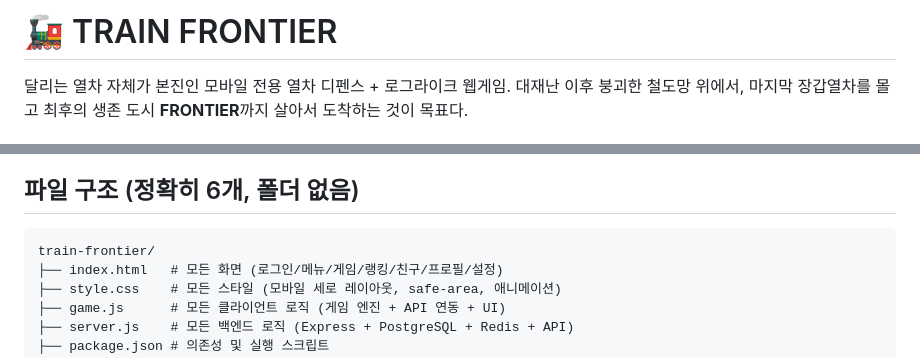
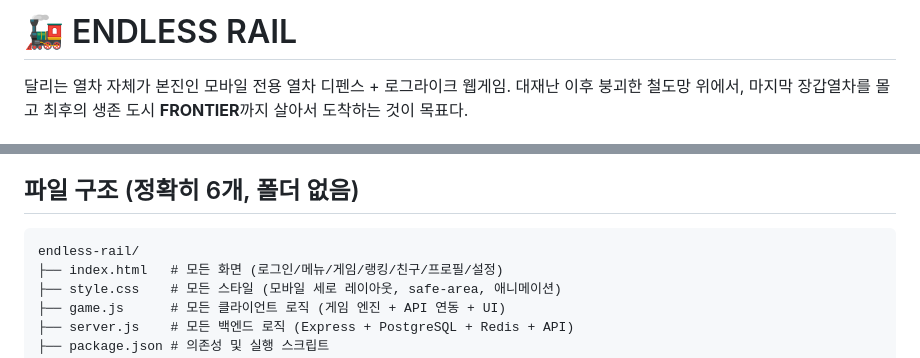
Before and after one commit to 900109-t/ENDLESS-RAIL, a Markdown page: README.md, 2 parts joined by grey strips. GitHub-like rendering.

Commit message:
README.md 업데이트

````diff
--- a/README.md
+++ b/README.md
@@ -1,4 +1,4 @@
-# 🚂 TRAIN FRONTIER
+# 🚂 ENDLESS RAIL
 
 달리는 열차 자체가 본진인 모바일 전용 열차 디펜스 + 로그라이크 웹게임.
 대재난 이후 붕괴한 철도망 위에서, 마지막 장갑열차를 몰고 최후의 생존 도시 **FRONTIER**까지 살아서 도착하는 것이 목표다.
@@ -19,7 +19,7 @@
 ## 파일 구조 (정확히 6개, 폴더 없음)
 
 ```
-train-frontier/
+endless-rail/
 ├── index.html   # 모든 화면 (로그인/메뉴/게임/랭킹/친구/프로필/설정)
 ├── style.css    # 모든 스타일 (모바일 세로 레이아웃, safe-area, 애니메이션)
 ├── game.js      # 모든 클라이언트 로직 (게임 엔진 + API 연동 + UI)
````
